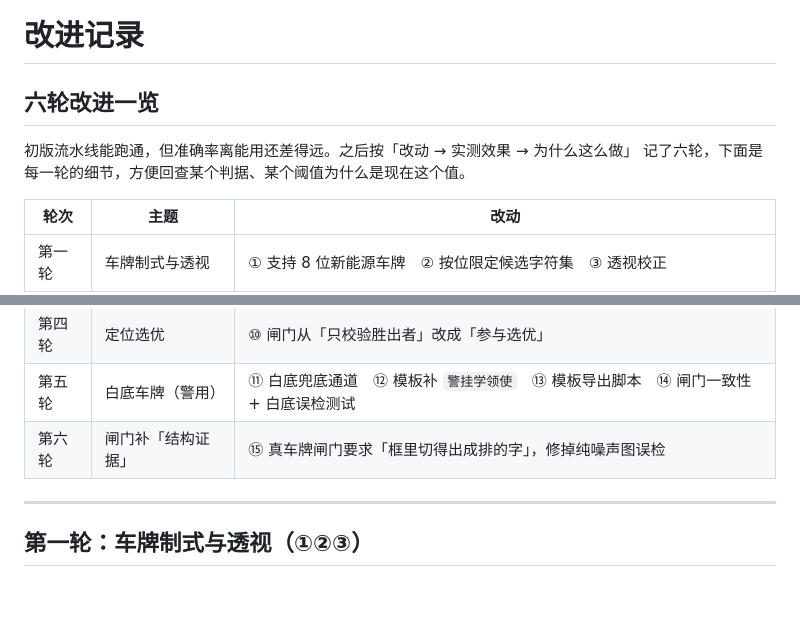
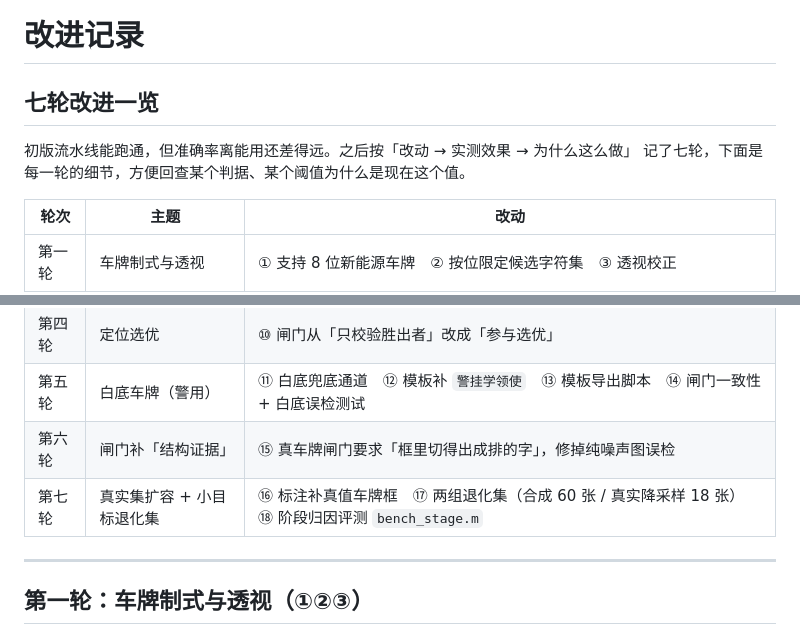
Before and after one commit to shyang-147/license-plate-recognition, a Markdown page: docs/改进记录.md, 2 parts joined by grey strips. Rendered like a GitHub page; blank space fills up the shorter version.

Commit message:
docs: 改进记录补第七轮(真值车牌框 / 两组退化集 / 阶段归因评测)

```diff
--- a/docs/改进记录.md
+++ b/docs/改进记录.md
@@ -1,9 +1,9 @@
 # 改进记录
 
-## 六轮改进一览
+## 七轮改进一览
 
 初版流水线能跑通，但准确率离能用还差得远。之后按「改动 → 实测效果 → 为什么这么做」
-记了六轮，下面是每一轮的细节，方便回查某个判据、某个阈值为什么是现在这个值。
+记了七轮，下面是每一轮的细节，方便回查某个判据、某个阈值为什么是现在这个值。
 
 | 轮次 | 主题 | 改动 |
 |---|---|---|
@@ -13,6 +13,7 @@
 | 第四轮 | 定位选优 | ⑩ 闸门从「只校验胜出者」改成「参与选优」 |
 | 第五轮 | 白底车牌（警用） | ⑪ 白底兜底通道　⑫ 模板补 `警挂学领使`　⑬ 模板导出脚本　⑭ 闸门一致性 + 白底误检测试 |
 | 第六轮 | 闸门补「结构证据」 | ⑮ 真车牌闸门要求「框里切得出成排的字」，修掉纯噪声图误检 |
+| 第七轮 | 真实集扩容 + 小目标退化集 | ⑯ 标注补真值车牌框　⑰ 两组退化集（合成 60 张 / 真实降采样 18 张）　⑱ 阶段归因评测 `bench_stage.m` |
 
 ---
 
```
Also changed, not shown: other parts of docs/改进记录.md (+60 -0 lines).
